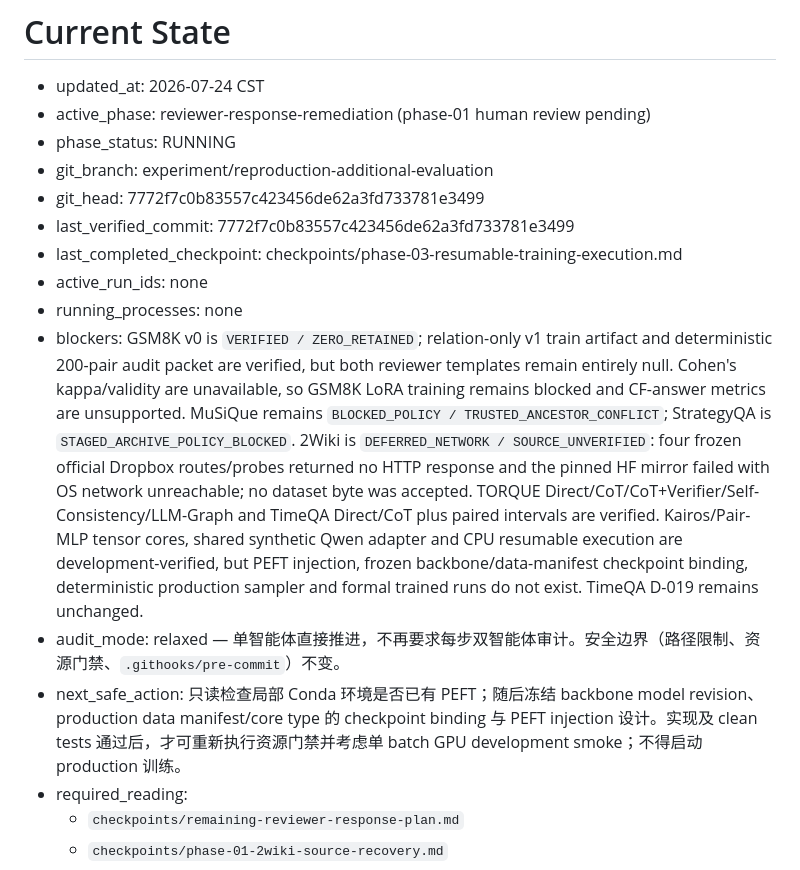
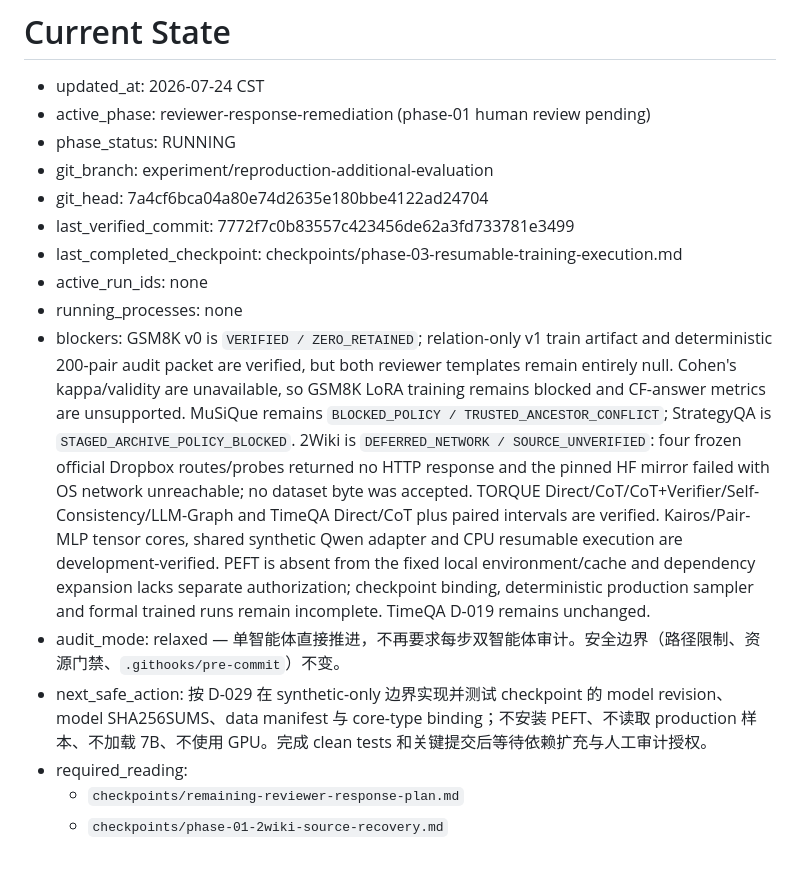
Before and after one commit to Charlezk9/Kairos-CounterfactualTemporal-Reasoning-with-Event-Intervals, a Markdown page: docs/ai-context/CURRENT.md, the part around the change. GitHub-like rendering.

```diff
--- a/docs/ai-context/CURRENT.md
+++ b/docs/ai-context/CURRENT.md
@@ -4,14 +4,14 @@
 - active_phase: reviewer-response-remediation (phase-01 human review pending)
 - phase_status: RUNNING
 - git_branch: experiment/reproduction-additional-evaluation
-- git_head: 7772f7c0b83557c423456de62a3fd733781e3499
+- git_head: 7a4cf6bca04a80e74d2635e180bbe4122ad24704
 - last_verified_commit: 7772f7c0b83557c423456de62a3fd733781e3499
 - last_completed_checkpoint: checkpoints/phase-03-resumable-training-execution.md
 - active_run_ids: none
 - running_processes: none
-- blockers: GSM8K v0 is `VERIFIED / ZERO_RETAINED`; relation-only v1 train artifact and deterministic 200-pair audit packet are verified, but both reviewer templates remain entirely null. Cohen's kappa/validity are unavailable, so GSM8K LoRA training remains blocked and CF-answer metrics are unsupported. MuSiQue remains `BLOCKED_POLICY / TRUSTED_ANCESTOR_CONFLICT`; StrategyQA is `STAGED_ARCHIVE_POLICY_BLOCKED`. 2Wiki is `DEFERRED_NETWORK / SOURCE_UNVERIFIED`: four frozen official Dropbox routes/probes returned no HTTP response and the pinned HF mirror failed with OS network unreachable; no dataset byte was accepted. TORQUE Direct/CoT/CoT+Verifier/Self-Consistency/LLM-Graph and TimeQA Direct/CoT plus paired intervals are verified. Kairos/Pair-MLP tensor cores, shared synthetic Qwen adapter and CPU resumable execution are development-verified, but PEFT injection, frozen backbone/data-manifest checkpoint binding, deterministic production sampler and formal trained runs do not exist. TimeQA D-019 remains unchanged.
+- blockers: GSM8K v0 is `VERIFIED / ZERO_RETAINED`; relation-only v1 train artifact and deterministic 200-pair audit packet are verified, but both reviewer templates remain entirely null. Cohen's kappa/validity are unavailable, so GSM8K LoRA training remains blocked and CF-answer metrics are unsupported. MuSiQue remains `BLOCKED_POLICY / TRUSTED_ANCESTOR_CONFLICT`; StrategyQA is `STAGED_ARCHIVE_POLICY_BLOCKED`. 2Wiki is `DEFERRED_NETWORK / SOURCE_UNVERIFIED`: four frozen official Dropbox routes/probes returned no HTTP response and the pinned HF mirror failed with OS network unreachable; no dataset byte was accepted. TORQUE Direct/CoT/CoT+Verifier/Self-Consistency/LLM-Graph and TimeQA Direct/CoT plus paired intervals are verified. Kairos/Pair-MLP tensor cores, shared synthetic Qwen adapter and CPU resumable execution are development-verified. PEFT is absent from the fixed local environment/cache and dependency expansion lacks separate authorization; checkpoint binding, deterministic production sampler and formal trained runs remain incomplete. TimeQA D-019 remains unchanged.
 - audit_mode: relaxed — 单智能体直接推进，不再要求每步双智能体审计。安全边界（路径限制、资源门禁、`.githooks/pre-commit`）不变。
-- next_safe_action: 只读检查局部 Conda 环境是否已有 PEFT；随后冻结 backbone model revision、production data manifest/core type 的 checkpoint binding 与 PEFT injection 设计。实现及 clean tests 通过后，才可重新执行资源门禁并考虑单 batch GPU development smoke；不得启动 production 训练。
+- next_safe_action: 按 D-029 在 synthetic-only 边界实现并测试 checkpoint 的 model revision、model SHA256SUMS、data manifest 与 core-type binding；不安装 PEFT、不读取 production 样本、不加载 7B、不使用 GPU。完成 clean tests 和关键提交后等待依赖扩充与人工审计授权。
 - required_reading:
   - `checkpoints/remaining-reviewer-response-plan.md`
   - `checkpoints/phase-01-2wiki-source-recovery.md`
```
Also changed, not shown: docs/ai-context/decisions.md (+10 -0 lines).
